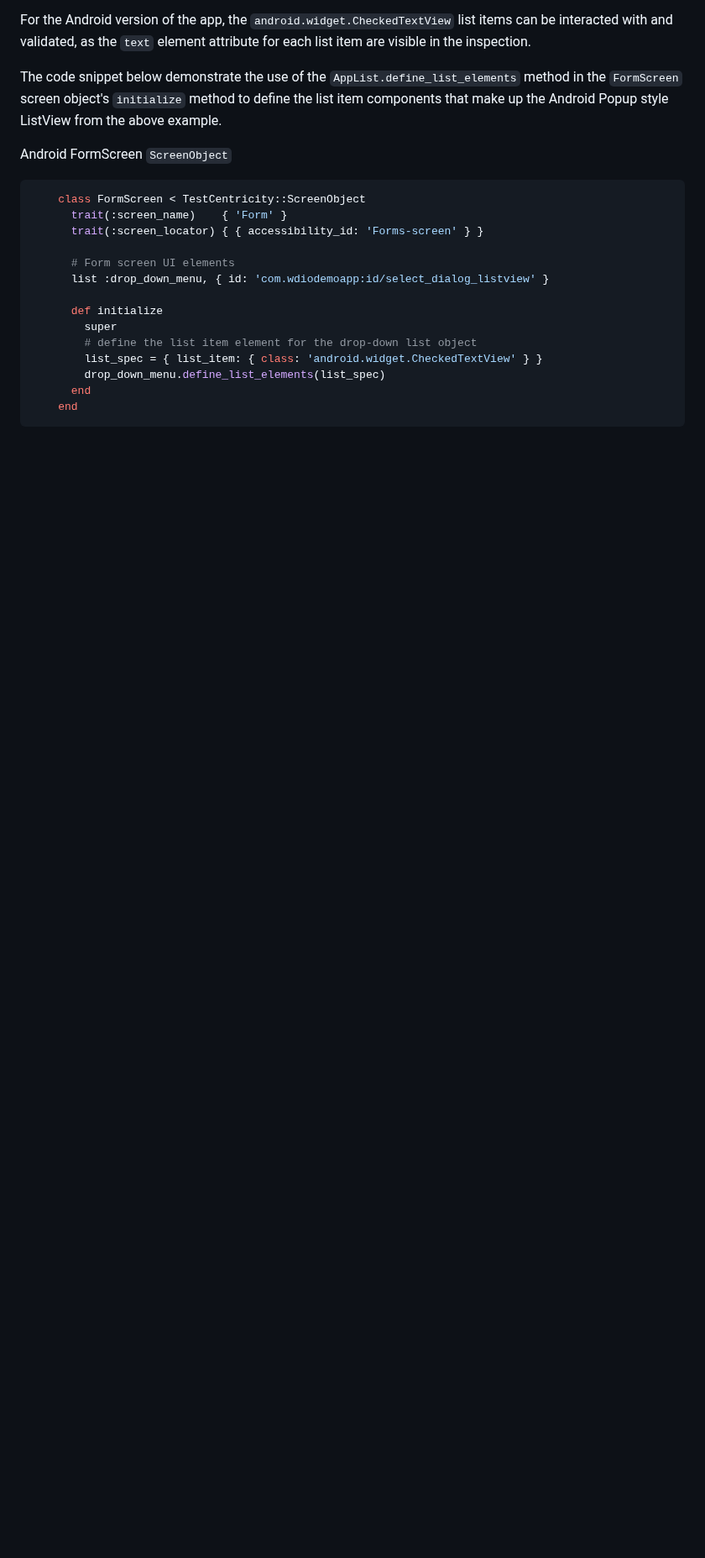
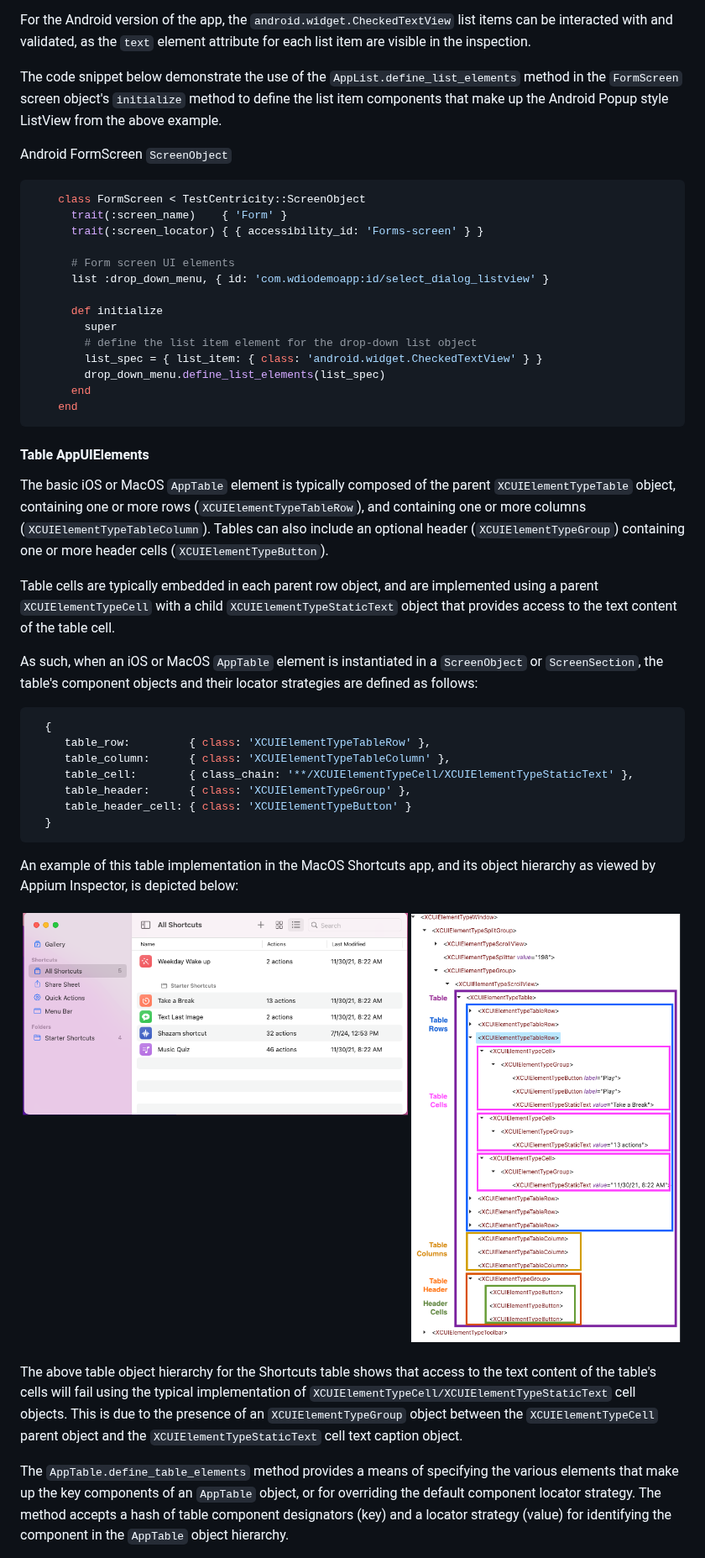
Before and after one commit to TestCentricity/testcentricity_apps, a Markdown page: README.md, the part around one of its changes. Shown at 84% size. Drawn GitHub-style; pictures changed too: .github/images/Shortcuts.png (added); blank space fills up the shorter version.

Commit message:
Update documentation for AppTable

````diff
--- a/README.md
+++ b/README.md
@@ -1055,3 +1069,39 @@ Android FormScreen `ScreenObject`
     end
 ```
 
+#### Table AppUIElements
+
+The basic iOS or MacOS `AppTable` element is typically composed of the parent `XCUIElementTypeTable` object, containing
+one or more rows (`XCUIElementTypeTableRow`), and containing one or more columns (`XCUIElementTypeTableColumn`). Tables
+can also include an optional header (`XCUIElementTypeGroup`) containing one or more header cells (`XCUIElementTypeButton`).
+
+Table cells are typically embedded in each parent row object, and are implemented using a parent `XCUIElementTypeCell`
+with a child `XCUIElementTypeStaticText` object that provides access to the text content of the table cell.
+
+As such, when an iOS or MacOS `AppTable` element is instantiated in a `ScreenObject` or `ScreenSection`, the table's component
+objects and their locator strategies are defined as follows:
+```ruby
+  {
+     table_row:         { class: 'XCUIElementTypeTableRow' },
+     table_column:      { class: 'XCUIElementTypeTableColumn' },
+     table_cell:        { class_chain: '**/XCUIElementTypeCell/XCUIElementTypeStaticText' },
+     table_header:      { class: 'XCUIElementTypeGroup' },
+     table_header_cell: { class: 'XCUIElementTypeButton' }
+  }
+```
+
+An example of this table implementation in the MacOS Shortcuts app, and its object hierarchy as viewed by Appium Inspector,
+is depicted below:
+
+![Shortcuts Table](https://raw.githubusercontent.com/TestCentricity/testcentricity_apps/main/.github/images/Shortcuts.png "Shortcuts Table")
+
+The above table object hierarchy for the Shortcuts table shows that access to the text content of the table's cells will
+fail using the typical implementation of `XCUIElementTypeCell/XCUIElementTypeStaticText` cell objects. This is due to the
+presence of an `XCUIElementTypeGroup` object between the `XCUIElementTypeCell` parent object and the `XCUIElementTypeStaticText`
+cell text caption object.
+
+The `AppTable.define_table_elements` method provides a means of specifying the various elements that make up the key
+components of an `AppTable` object, or for overriding the default component locator strategy. The method accepts a hash
+of table component designators (key) and a locator strategy (value) for identifying the component in the `AppTable` object
+hierarchy.
+
````
Also changed, not shown: other parts of README.md (+77 -4 lines), CHANGELOG.md (+2 -2 lines), .github/images/ActivityMonitor.png (added), 3 other files.
